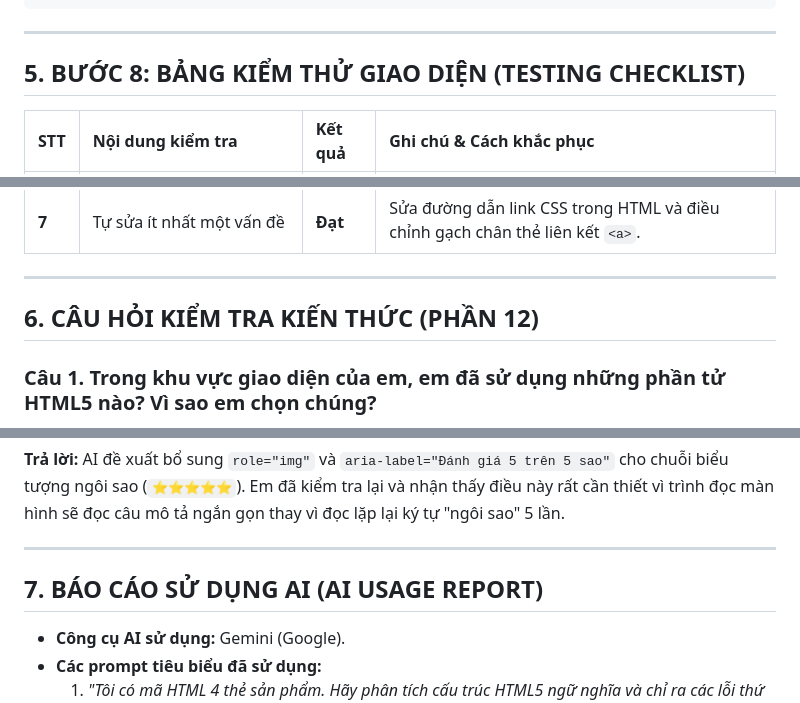
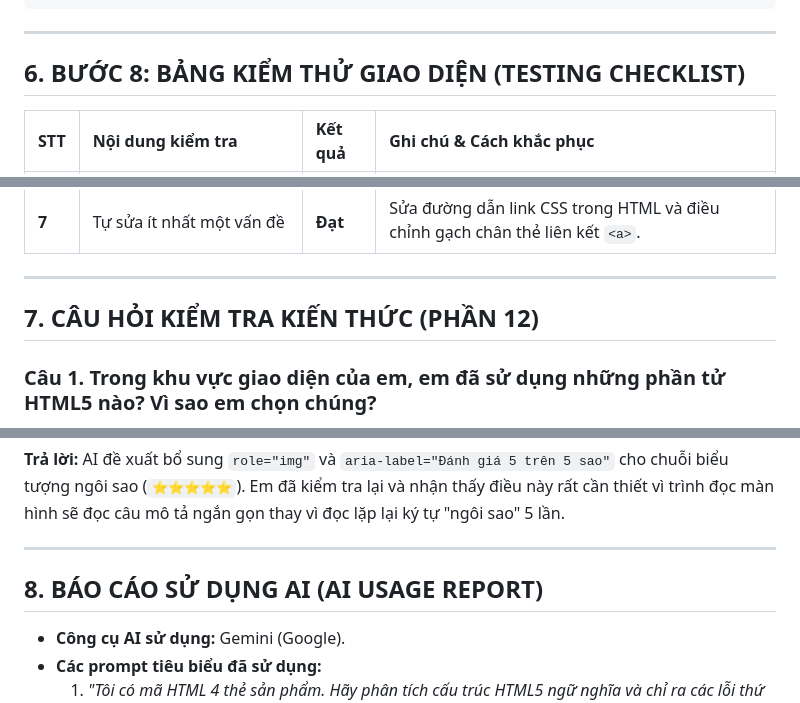
Before and after one commit to hanguyen31241027418-tech/ecommerce-ui-improvement, a Markdown page: README.md, 3 parts joined by grey strips. Rendered like a GitHub page.

```diff
--- a/README.md
+++ b/README.md
@@ -454,7 +466,7 @@ body {
 
 ---
 
-## 5. BƯỚC 8: BẢNG KIỂM THỬ GIAO DIỆN (TESTING CHECKLIST)
+## 6. BƯỚC 8: BẢNG KIỂM THỬ GIAO DIỆN (TESTING CHECKLIST)
 
 | STT | Nội dung kiểm tra | Kết quả | Ghi chú & Cách khắc phục |
 | :--- | :--- | :--- | :--- |
@@ -468,7 +480,7 @@ body {
 
 ---
 
-## 6. CÂU HỎI KIỂM TRA KIẾN THỨC (PHẦN 12)
+## 7. CÂU HỎI KIỂM TRA KIẾN THỨC (PHẦN 12)
 
 ### Câu 1. Trong khu vực giao diện của em, em đã sử dụng những phần tử HTML5 nào? Vì sao em chọn chúng?
 **Trả lời:** Em đã sử dụng các phần tử ngữ nghĩa bao gồm `<header>`, `<nav>`, `<main>`, `<section>`, `<article>`, `<h2>`, `<a>`, `<button>`, `<strong>`, và `<del>`. Em chọn chúng vì muốn tuân thủ chuẩn Semantic HTML5, giúp cấu trúc tài liệu rõ ràng, dễ bảo trì, tối ưu SEO và hỗ trợ tốt cho các thiết bị hỗ trợ trợ năng (Screen Readers).
@@ -501,7 +513,7 @@ body {
 
 ---
 
-## 7. BÁO CÁO SỬ DỤNG AI (AI USAGE REPORT)
+## 8. BÁO CÁO SỬ DỤNG AI (AI USAGE REPORT)
 
 - **Công cụ AI sử dụng:** Gemini (Google).
 - **Các prompt tiêu biểu đã sử dụng:**
```
Also changed, not shown: other parts of README.md (+21 -9 lines).
